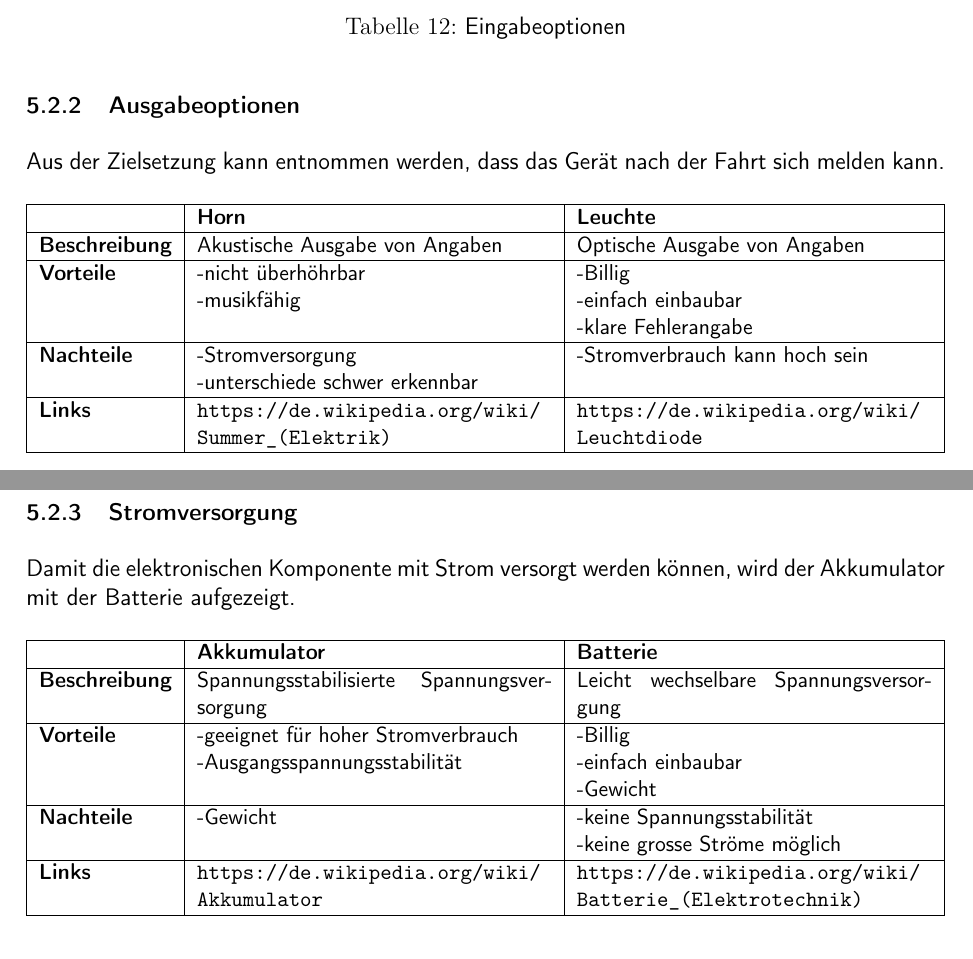
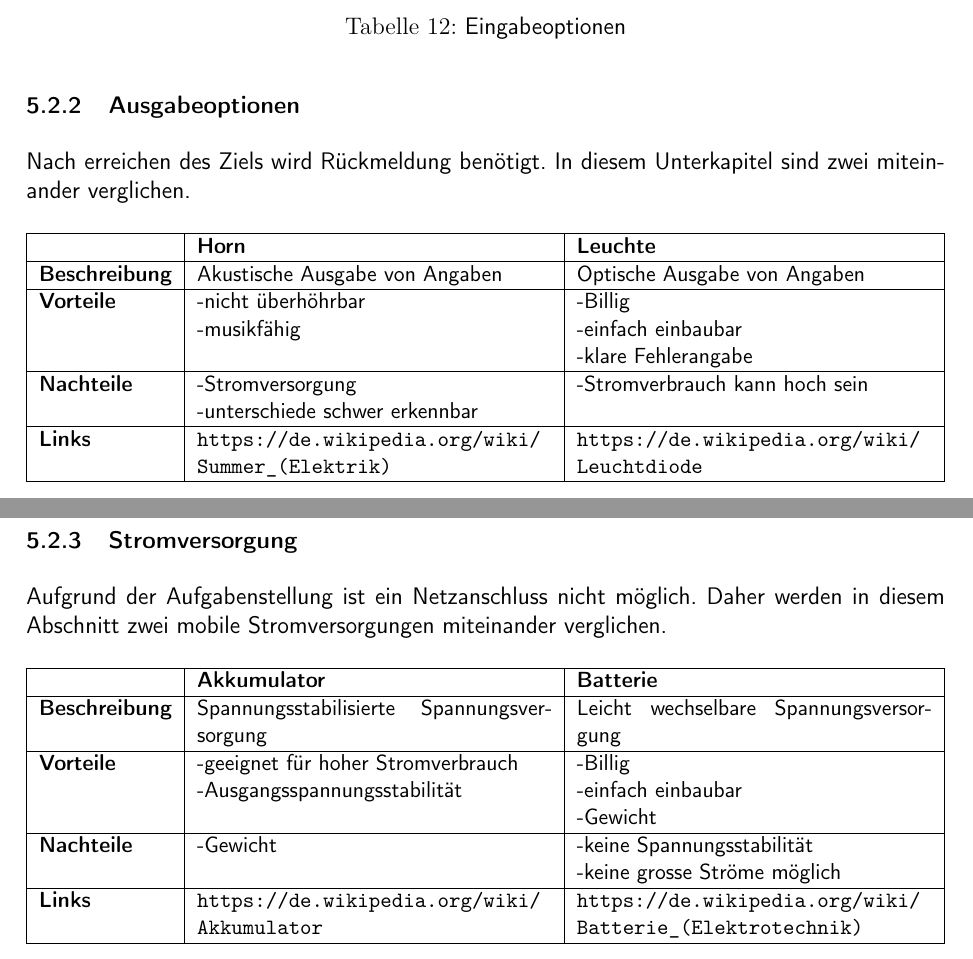
Before and after one commit to ameyer3/hslu-pren-1, a LaTeX document (main.tex, which reads parts/05-technologierecherchen.tex): two parts of pages 18 and 19 of 44, joined at a grey line, cut so that both start at the same text. Compiled offline with XeLaTeX.

Commit message:
Changes from Overleaf

```diff
--- a/parts/05-technologierecherchen.tex
+++ b/parts/05-technologierecherchen.tex
@@ -194,7 +194,7 @@ Für die Eingabe des Zielpunktes und starten des Gerätes werden Eingabeoptionen
 
 \subsubsection{Ausgabeoptionen}
 
-Aus der Zielsetzung kann entnommen werden, dass das Gerät nach der Fahrt sich melden kann.
+Nach erreichen des Ziels wird Rückmeldung benötigt. In diesem Unterkapitel sind zwei miteinander verglichen.
 
 \begin{table}[H]
 \centering
@@ -222,7 +222,7 @@ Aus der Zielsetzung kann entnommen werden, dass das Gerät nach der Fahrt sich m
 
 \subsubsection{Stromversorgung}
 
-Damit die elektronischen Komponente mit Strom versorgt werden können, wird der Akkumulator mit der Batterie aufgezeigt.
+Aufgrund der Aufgabenstellung ist ein Netzanschluss nicht möglich. Daher werden in diesem Abschnitt zwei mobile Stromversorgungen miteinander verglichen.
 
 \begin{table}[H]
 \centering
```
